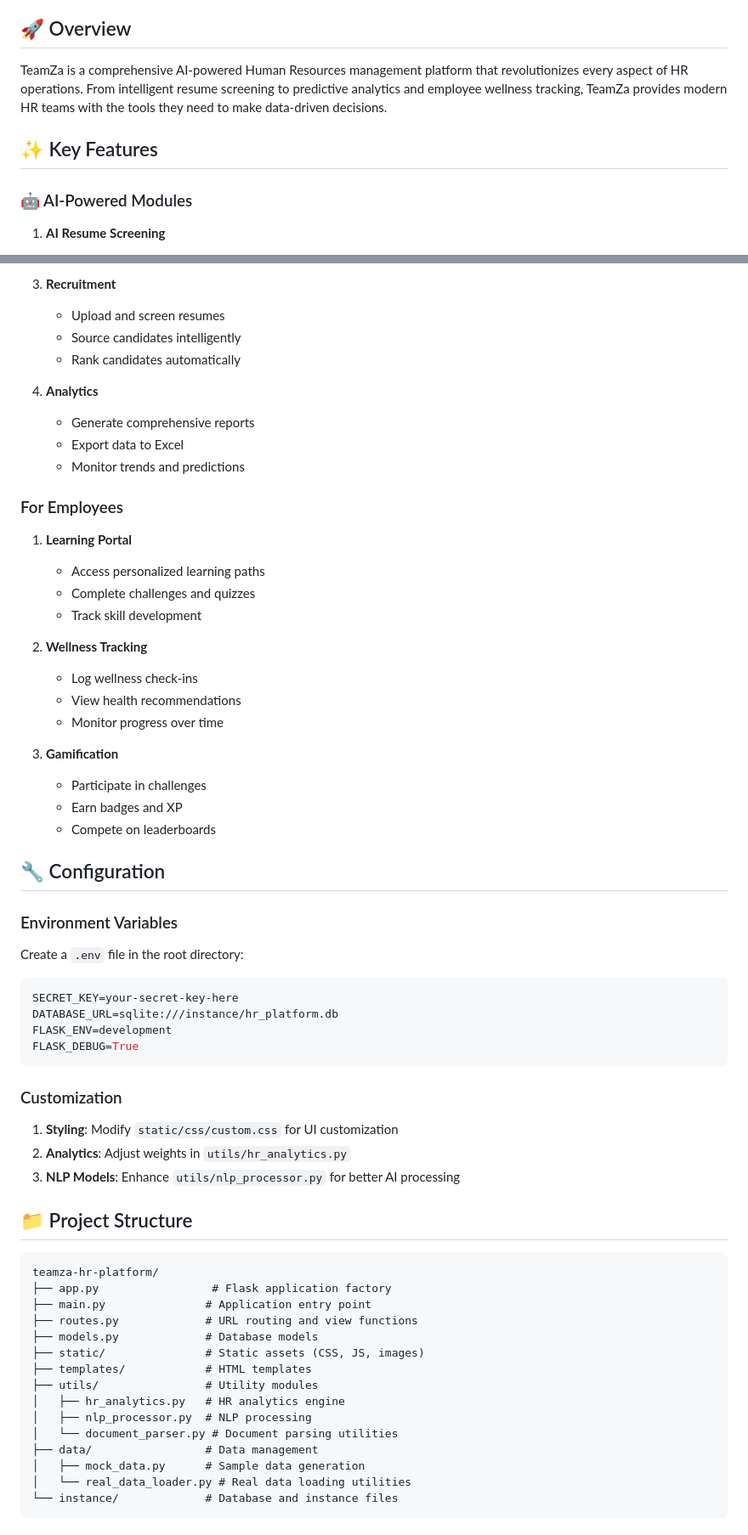
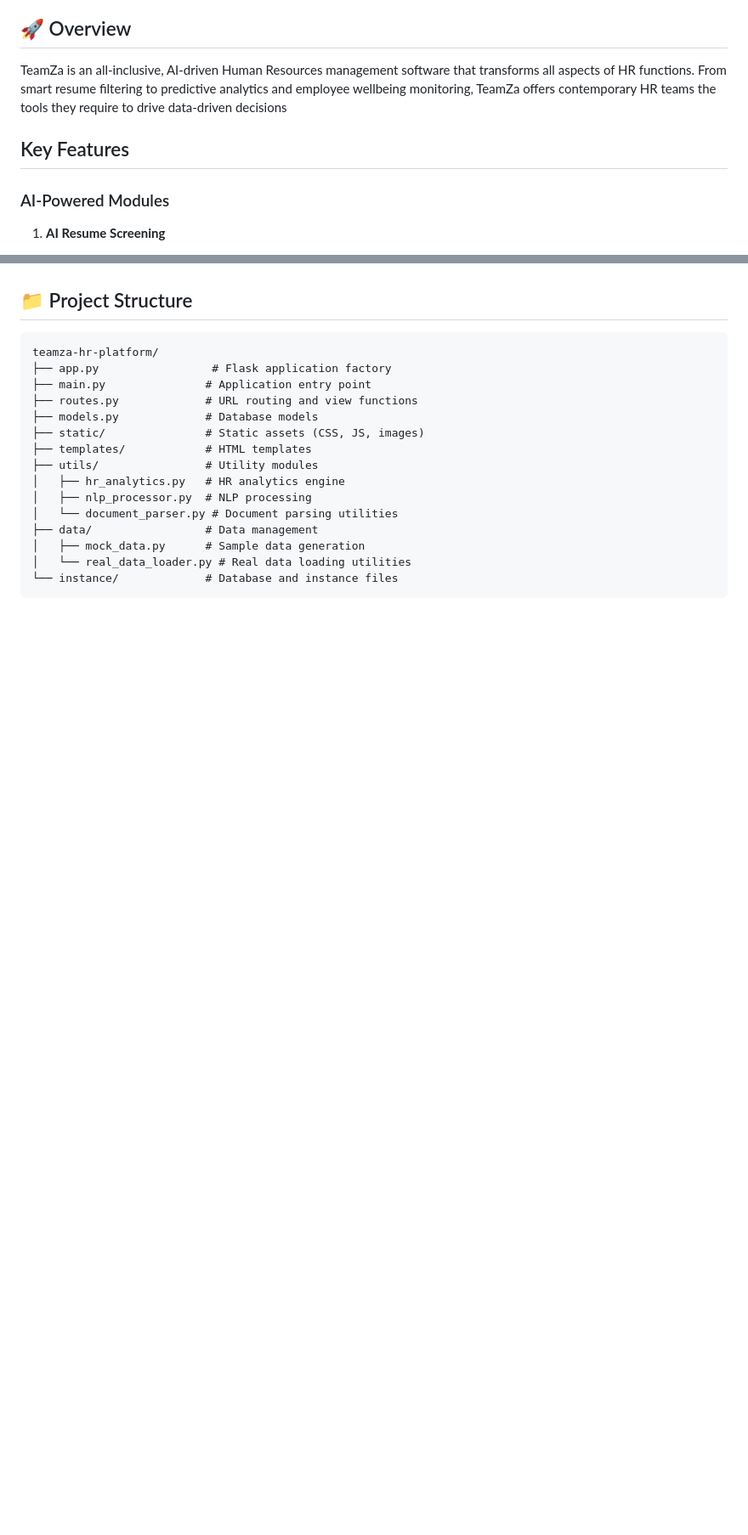
Before and after one commit to RAJ-cute/TeamZa, a Markdown page: README .md, 2 parts joined by grey strips. Shown: that part at 85% size. Drawn GitHub-style; blank space fills up the shorter version.

````diff
--- a/README .md
+++ b/README .md
@@ -10,11 +10,11 @@
 
 ## 🚀 Overview
 
-TeamZa is a comprehensive AI-powered Human Resources management platform that revolutionizes every aspect of HR operations. From intelligent resume screening to predictive analytics and employee wellness tracking, TeamZa provides modern HR teams with the tools they need to make data-driven decisions.
+TeamZa is an all-inclusive, AI-driven Human Resources management software that transforms all aspects of HR functions. From smart resume filtering to predictive analytics and employee wellbeing monitoring, TeamZa offers contemporary HR teams the tools they require to drive data-driven decisions
 
-## ✨ Key Features
+##  Key Features
 
-### 🤖 AI-Powered Modules
+###  AI-Powered Modules
 
 1. **AI Resume Screening**
    - Advanced NLP analysis of resumes
@@ -147,49 +106,4 @@ This application is optimized for Replit deployment:
 
-3. **Recruitment**
-   - Upload and screen resumes
-   - Source candidates intelligently
-   - Rank candidates automatically
-
-4. **Analytics**
-   - Generate comprehensive reports
-   - Export data to Excel
-   - Monitor trends and predictions
-
-### For Employees
-
-1. **Learning Portal**
-   - Access personalized learning paths
-   - Complete challenges and quizzes
-   - Track skill development
-
-2. **Wellness Tracking**
-   - Log wellness check-ins
-   - View health recommendations
-   - Monitor progress over time
-
-3. **Gamification**
-   - Participate in challenges
-   - Earn badges and XP
-   - Compete on leaderboards
-
-## 🔧 Configuration
-
-### Environment Variables
-
-Create a `.env` file in the root directory:
-
-```env
-SECRET_KEY=your-secret-key-here
-DATABASE_URL=sqlite:///instance/hr_platform.db
-FLASK_ENV=development
-FLASK_DEBUG=True
-```
-
-### Customization
-
-1. **Styling**: Modify `static/css/custom.css` for UI customization
-2. **Analytics**: Adjust weights in `utils/hr_analytics.py`
-3. **NLP Models**: Enhance `utils/nlp_processor.py` for better AI processing
 
 ## 📁 Project Structure
 
````
Also changed, not shown: other parts of README .md (+13 -92 lines).
